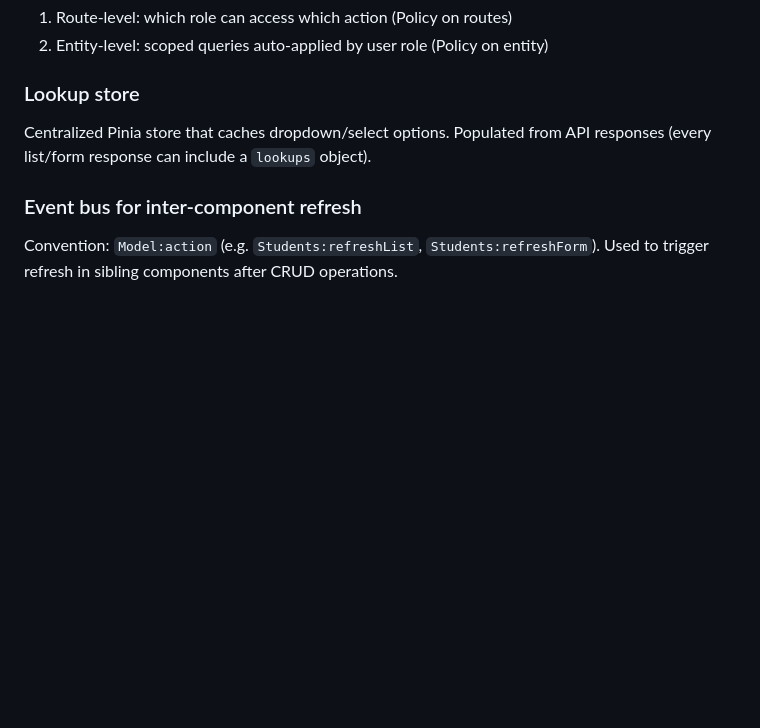
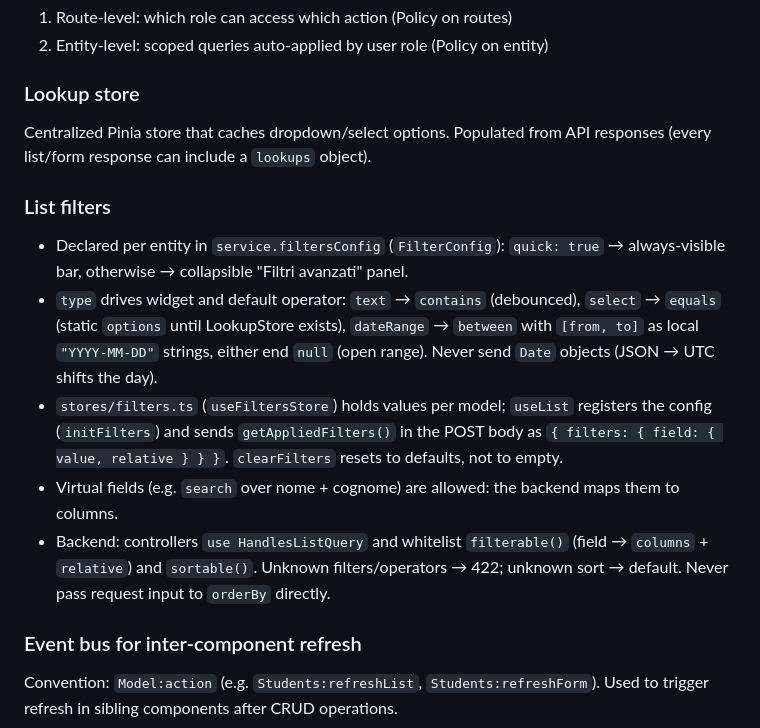
Before and after one commit to CarloSalaris/music-school-manager, a Markdown page: CLAUDE.md, the part around the change. Drawn GitHub-style; blank space fills up the shorter version.

Commit message:
docs: document list filters convention in CLAUDE.md

```diff
--- a/CLAUDE.md
+++ b/CLAUDE.md
@@ -66,6 +66,13 @@ Recursive comparison of declared fields only (those listed in `service.fields`).
 ### Lookup store
 Centralized Pinia store that caches dropdown/select options. Populated from API responses (every list/form response can include a `lookups` object).
 
+### List filters
+- Declared per entity in `service.filtersConfig` (`FilterConfig`): `quick: true` → always-visible bar, otherwise → collapsible "Filtri avanzati" panel.
+- `type` drives widget and default operator: `text` → `contains` (debounced), `select` → `equals` (static `options` until LookupStore exists), `dateRange` → `between` with `[from, to]` as local `"YYYY-MM-DD"` strings, either end `null` (open range). Never send `Date` objects (JSON → UTC shifts the day).
+- `stores/filters.ts` (`useFiltersStore`) holds values per model; `useList` registers the config (`initFilters`) and sends `getAppliedFilters()` in the POST body as `{ filters: { field: { value, relative } } }`. `clearFilters` resets to defaults, not to empty.
+- Virtual fields (e.g. `search` over nome + cognome) are allowed: the backend maps them to columns.
+- Backend: controllers `use HandlesListQuery` and whitelist `filterable()` (field → `columns` + `relative`) and `sortable()`. Unknown filters/operators → 422; unknown sort → default. Never pass request input to `orderBy` directly.
+
 ### Event bus for inter-component refresh
 Convention: `Model:action` (e.g. `Students:refreshList`, `Students:refreshForm`). Used to trigger refresh in sibling components after CRUD operations.
 
```
